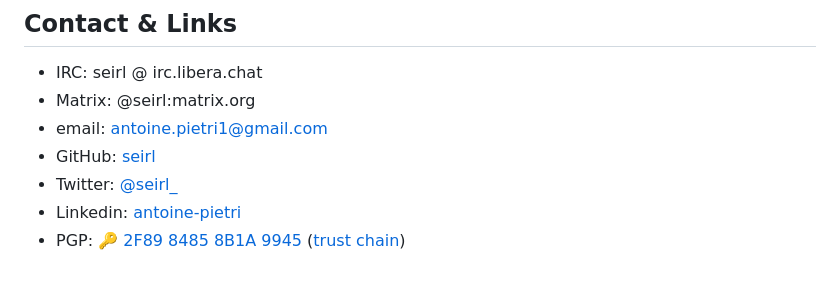
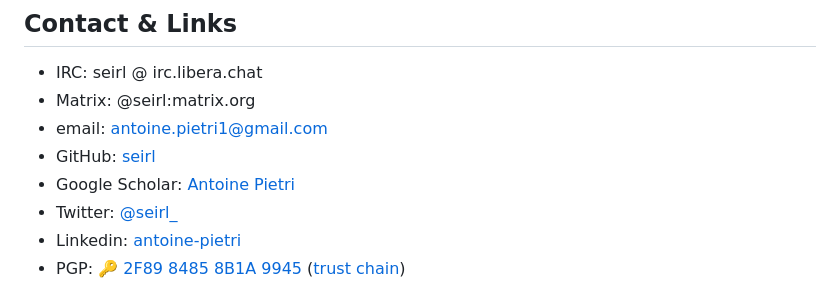
Before and after one commit to seirl/antoinepietri.fr, a Markdown page: index.md, the part around the change. Rendered like a GitHub page.

Commit message:
Add google scholar

```diff
--- a/index.md
+++ b/index.md
@@ -211,6 +211,8 @@ Some school projects were interesting enough to be worth mentioning here:
 -   Matrix: @seirl:matrix.org
 -   email: antoine.pietri1@gmail.com
 -   GitHub: [seirl](https://github.com/seirl)
+-   Google Scholar: [Antoine
+    Pietri](https://scholar.google.com/citations?user=m_bmmbsAAAAJ)
 -   Twitter: [\@seirl\_](https://twitter.com/seirl_)
 -   Linkedin:
     [antoine-pietri](https://www.linkedin.com/in/antoine-pietri-37895557/)
```
